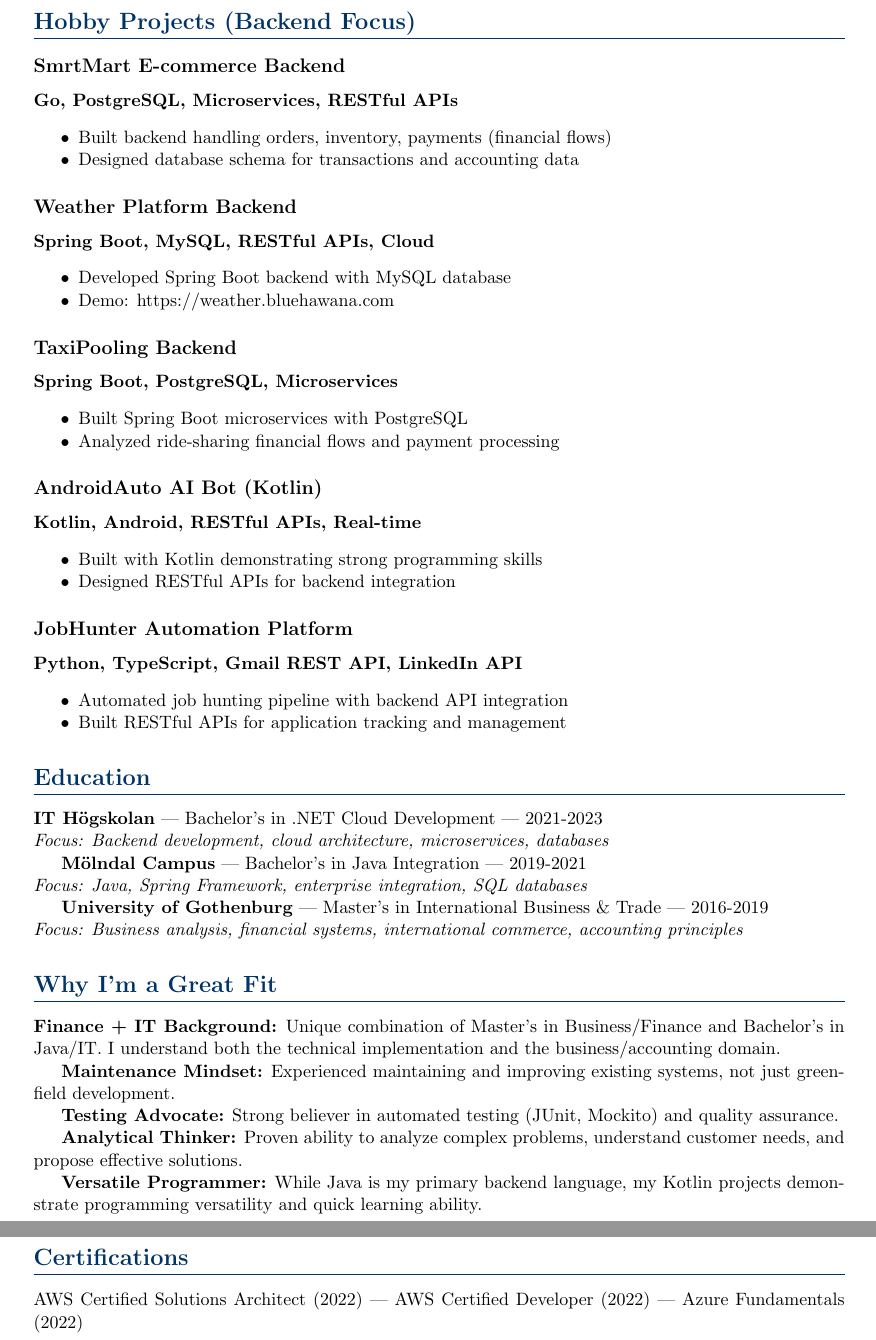
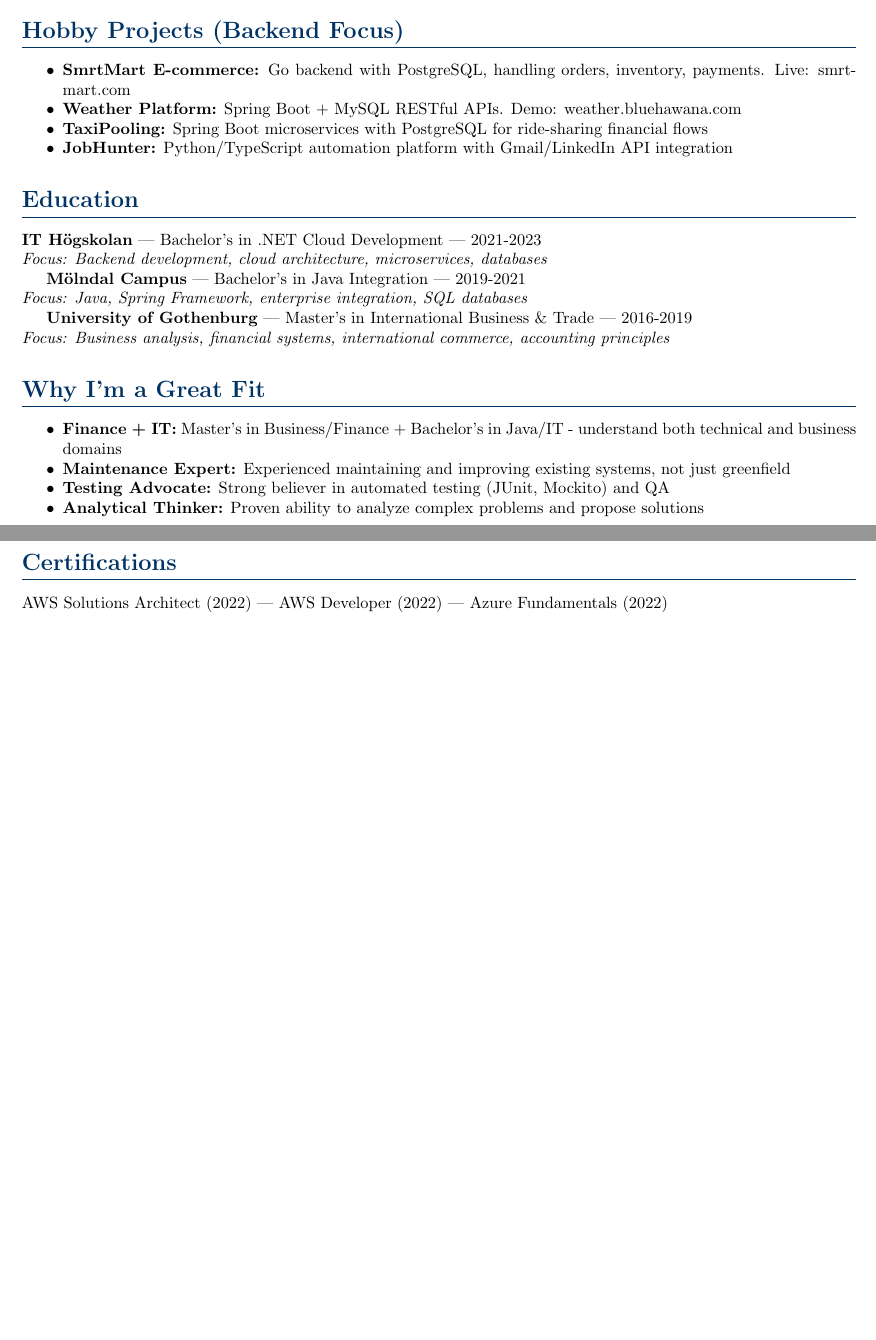
Before and after one commit to bluehawana/JobHunter-Python-TypeScript-GmailRestAPI, a LaTeX CV (job_applications/eworks_java/eWorks_Complete_CV_20251120.tex): two parts of pages 3 and 4 of 4 before the commit and two parts of pages 2 and 3 of 3 after it, joined at a grey line, cut so that both start at the same text, the shorter picture padded with empty space. Compiled offline with pdfLaTeX.

Commit message:
fix: Improve CL header handling and compact backend CV to 3 pages
- CL header: Replace entire placeholder header with clean company-only header
- CL header: Remove leftover [Address], [City], [Contact Email] placeholders
- Backend CV: Reduce font 11pt→10pt, margins 0.7in→0.6in
- Backend CV: Compact hobby projects section (5 subsections → 4 bullet points)
- Backend CV: Compact "Why I'm a Great Fit" section
- Result: Backend CV now fits 3 pages instead of 4

Co-Authored-By: Claude Opus 4.5 <noreply@anthropic.com>

```diff
--- a/job_applications/eworks_java/eWorks_Complete_CV_20251120.tex
+++ b/job_applications/eworks_java/eWorks_Complete_CV_20251120.tex
@@ -1,4 +1,4 @@
-\documentclass[11pt,a4paper]{article}
+\documentclass[10pt,a4paper]{article}
 \usepackage[utf8]{inputenc}
 \usepackage{geometry}
 \usepackage{enumitem}
@@ -6,7 +6,8 @@
 \usepackage{xcolor}
 \usepackage{hyperref}
 
-\geometry{margin=0.7in}
+\geometry{margin=0.6in}
+\setlength{\parskip}{0pt}
 \pagestyle{empty}
 
 \definecolor{darkblue}{RGB}{0,51,102}
@@ -99,40 +100,11 @@ Java backend engineer with 5+ years building enterprise applications and microse
 \end{itemize}
 
 \section*{Hobby Projects (Backend Focus)}
-
-\subsection*{SmrtMart E-commerce Backend}
-\textbf{Go, PostgreSQL, Microservices, RESTful APIs}
 \begin{itemize}[noitemsep]
-\item Built backend handling orders, inventory, payments (financial flows)
-\item Designed database schema for transactions and accounting data
-\end{itemize}
-
-\subsection*{Weather Platform Backend}
-\textbf{Spring Boot, MySQL, RESTful APIs, Cloud}
-\begin{itemize}[noitemsep]
-\item Developed Spring Boot backend with MySQL database
-\item Demo: https://weather.bluehawana.com
-\end{itemize}
-
-\subsection*{TaxiPooling Backend}
-\textbf{Spring Boot, PostgreSQL, Microservices}
-\begin{itemize}[noitemsep]
-\item Built Spring Boot microservices with PostgreSQL
-\item Analyzed ride-sharing financial flows and payment processing
-\end{itemize}
-
-\subsection*{AndroidAuto AI Bot (Kotlin)}
-\textbf{Kotlin, Android, RESTful APIs, Real-time}
-\begin{itemize}[noitemsep]
-\item Built with Kotlin demonstrating strong programming skills
-\item Designed RESTful APIs for backend integration
-\end{itemize}
-
-\subsection*{JobHunter Automation Platform}
-\textbf{Python, TypeScript, Gmail REST API, LinkedIn API}
-\begin{itemize}[noitemsep]
-\item Automated job hunting pipeline with backend API integration
-\item Built RESTful APIs for application tracking and management
+\item \textbf{SmrtMart E-commerce:} Go backend with PostgreSQL, handling orders, inventory, payments. Live: smrtmart.com
+\item \textbf{Weather Platform:} Spring Boot + MySQL RESTful APIs. Demo: weather.bluehawana.com
+\item \textbf{TaxiPooling:} Spring Boot microservices with PostgreSQL for ride-sharing financial flows
+\item \textbf{JobHunter:} Python/TypeScript automation platform with Gmail/LinkedIn API integration
 \end{itemize}
 
 \section*{Education}
@@ -147,18 +119,14 @@ Java backend engineer with 5+ years building enterprise applications and microse
 \textit{Focus: Business analysis, financial systems, international commerce, accounting principles}
 
 \section*{Why I'm a Great Fit}
-
-\textbf{Finance + IT Background:} Unique combination of Master's in Business/Finance and Bachelor's in Java/IT. I understand both the technical implementation and the business/accounting domain.
-
-\textbf{Maintenance Mindset:} Experienced maintaining and improving existing systems, not just greenfield development.
-
-\textbf{Testing Advocate:} Strong believer in automated testing (JUnit, Mockito) and quality assurance.
-
-\textbf{Analytical Thinker:} Proven ability to analyze complex problems, understand customer needs, and propose effective solutions.
-
-\textbf{Versatile Programmer:} While Java is my primary backend language, my Kotlin projects demonstrate programming versatility and quick learning ability.
+\begin{itemize}[noitemsep]
+\item \textbf{Finance + IT:} Master's in Business/Finance + Bachelor's in Java/IT - understand both technical and business domains
+\item \textbf{Maintenance Expert:} Experienced maintaining and improving existing systems, not just greenfield
+\item \textbf{Testing Advocate:} Strong believer in automated testing (JUnit, Mockito) and QA
+\item \textbf{Analytical Thinker:} Proven ability to analyze complex problems and propose solutions
+\end{itemize}
 
 \section*{Certifications}
-AWS Certified Solutions Architect (2022) | AWS Certified Developer (2022) | Azure Fundamentals (2022)
+AWS Solutions Architect (2022) | AWS Developer (2022) | Azure Fundamentals (2022)
 
 \end{document}
```
Also changed, not shown: job_applications/ahlsell_fullstack/Ahlsell_Fullstack_CL.tex (+4 -4 lines), 1 other file.
